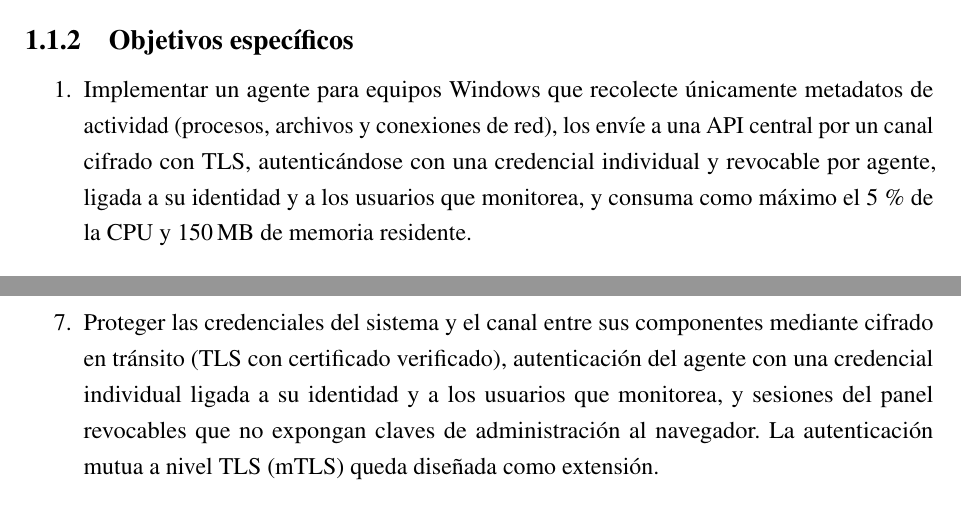
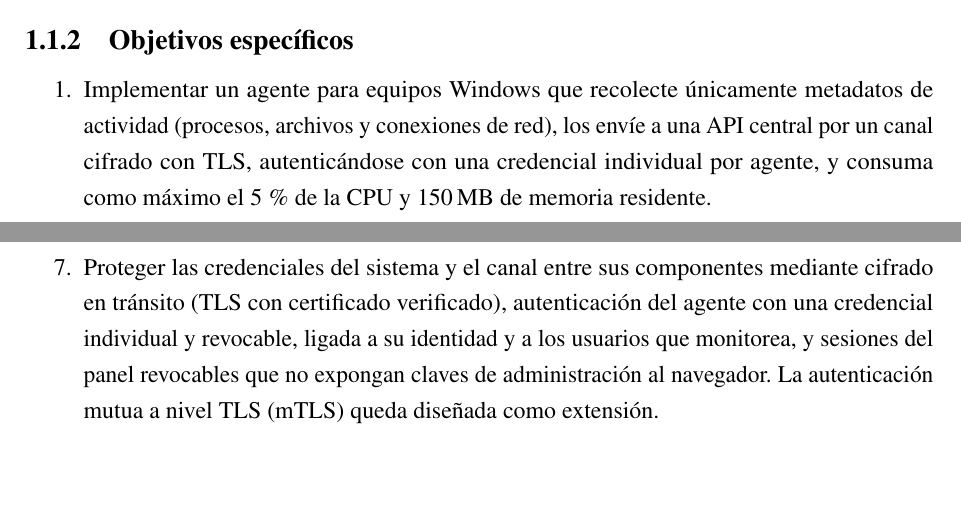
Before and after one commit to fedemuntaabski/PFI-Latex, a LaTeX book (main.tex, which reads chapters/chapter01.tex): two parts of pages 11 and 12 of 260, joined at a grey line, cut so that both start at the same text, the shorter picture padded with empty space. Compiled offline with pdfLaTeX.

Commit message:
docs: detalle de la credencial del agente solo en el objetivo 7

```diff
--- a/chapters/chapter01.tex
+++ b/chapters/chapter01.tex
@@ -21,8 +21,7 @@ propuesta por la arquitectura Zero Trust \parencite{Rose2020}.
 \begin{enumerate}
   \item Implementar un agente para equipos Windows que recolecte únicamente metadatos de actividad
         (procesos, archivos y conexiones de red), los envíe a una API central por un canal cifrado
-        con TLS, autenticándose con una credencial individual y revocable por agente, ligada a su
-        identidad y a los usuarios que monitorea, y consuma como máximo el 5\,\% de la CPU y
+        con TLS, autenticándose con una credencial individual por agente, y consuma como máximo el 5\,\% de la CPU y
         150\,MB de memoria residente.
   \item Entrenar un modelo híbrido de detección de anomalías (Isolation Forest y LSTM Autoencoder)
         sobre un conjunto de datos público de comportamiento de usuarios, y evaluarlo con escenarios
@@ -45,7 +44,7 @@ propuesta por la arquitectura Zero Trust \parencite{Rose2020}.
         inferioridad), y tratar a los usuarios nuevos con un período de aprendizaje.
   \item Proteger las credenciales del sistema y el canal entre sus componentes mediante cifrado en
         tránsito (TLS con certificado verificado), autenticación del agente con una credencial
-        individual ligada a su identidad y a los usuarios que monitorea, y sesiones del panel
+        individual y revocable, ligada a su identidad y a los usuarios que monitorea, y sesiones del panel
         revocables que no expongan claves de administración al navegador. La autenticación mutua a
         nivel TLS (mTLS) queda diseñada como extensión.
   \item Analizar el tratamiento de datos personales que realiza el sistema a la luz de la Ley 25.326
```
